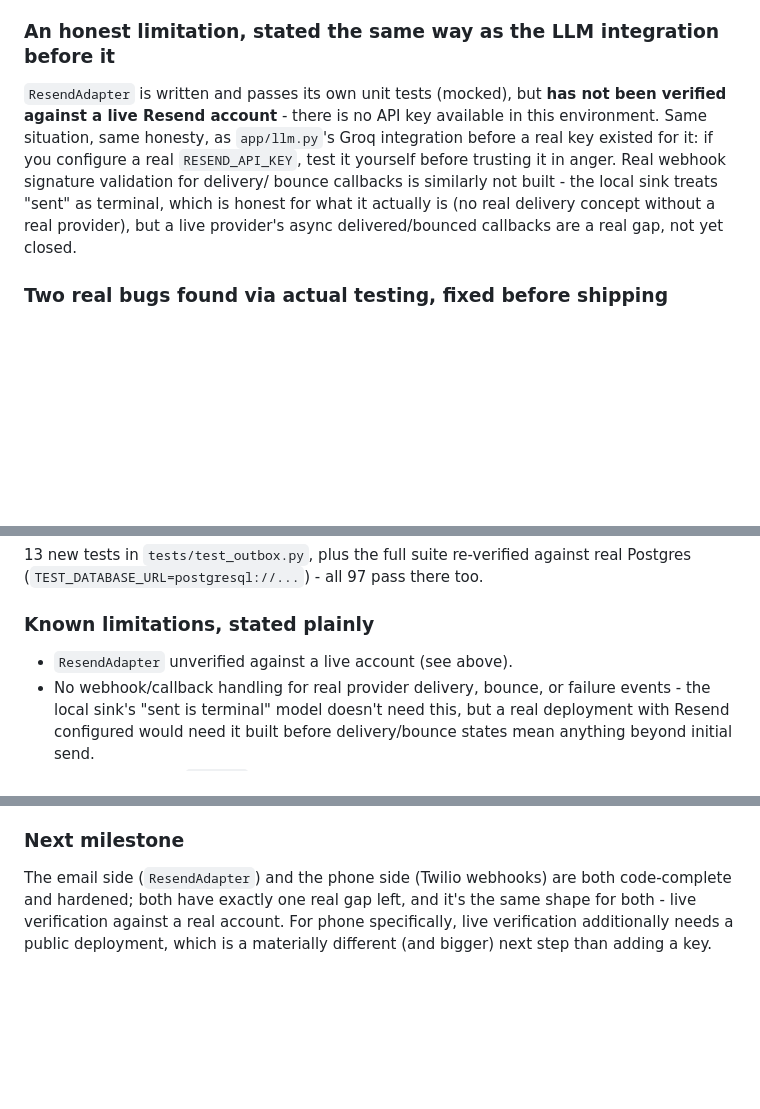
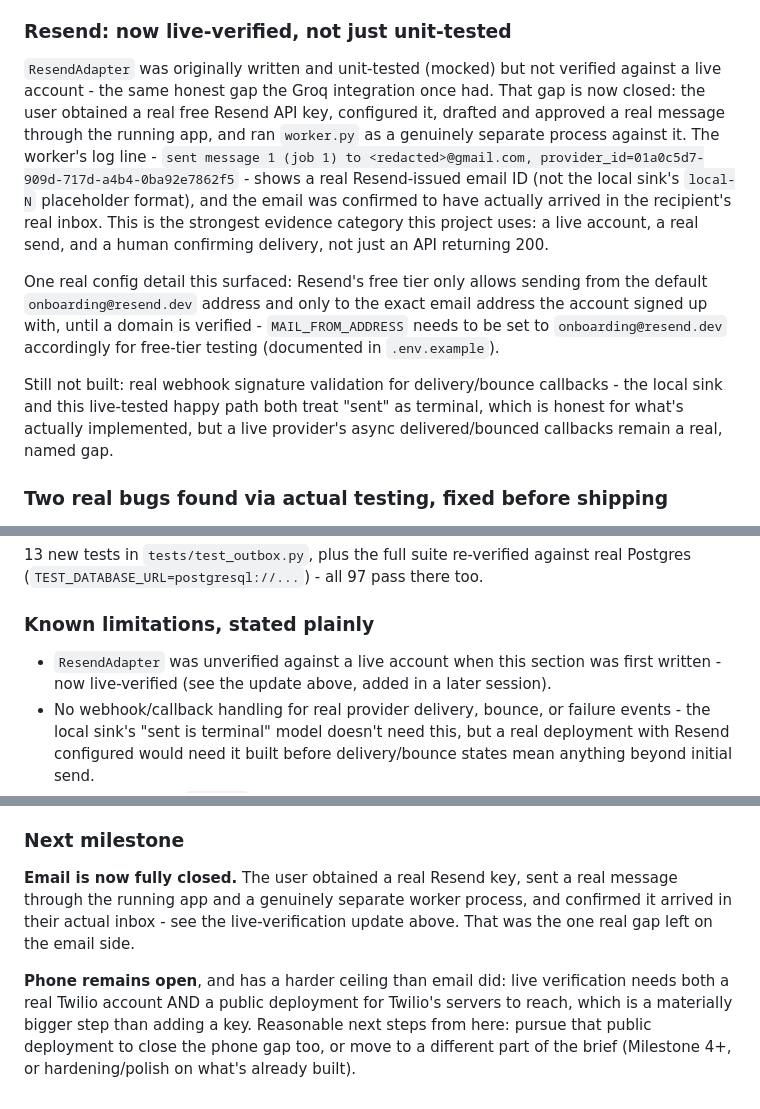
Before and after one commit to HarsimranSingh315/ticketbase, a Markdown page: docs/current-state.md, 3 parts joined by grey strips. Drawn GitHub-style; blank space fills up the shorter version.

Commit message:
Document live Resend verification: user confirmed a real send through worker.py landed in their actual inbox, with a real Resend provider_id (not the local sink's placeholder). Closes the email gap; phone/Twilio remains open pending a public deployment.

```diff
--- a/docs/current-state.md
+++ b/docs/current-state.md
@@ -506,18 +506,34 @@ piece of new product surface, per the brief's own milestone ordering.
   `ResendAdapter` is a real integration, used only when
   `RESEND_API_KEY` is set.
 
-### An honest limitation, stated the same way as the LLM integration before it
+### Resend: now live-verified, not just unit-tested
 
-`ResendAdapter` is written and passes its own unit tests (mocked), but
-**has not been verified against a live Resend account** - there is no
-API key available in this environment. Same situation, same honesty,
-as `app/llm.py`'s Groq integration before a real key existed for it:
-if you configure a real `RESEND_API_KEY`, test it yourself before
-trusting it in anger. Real webhook signature validation for delivery/
-bounce callbacks is similarly not built - the local sink treats "sent"
-as terminal, which is honest for what it actually is (no real delivery
-concept without a real provider), but a live provider's async
-delivered/bounced callbacks are a real gap, not yet closed.
+`ResendAdapter` was originally written and unit-tested (mocked) but not
+verified against a live account - the same honest gap the Groq
+integration once had. That gap is now closed: the user obtained a real
+free Resend API key, configured it, drafted and approved a real message
+through the running app, and ran `worker.py` as a genuinely separate
+process against it. The worker's log line -
+`sent message 1 (job 1) to <redacted>@gmail.com,
+provider_id=01a0c5d7-909d-717d-a4b4-0ba92e7862f5` - shows a real
+Resend-issued email ID (not the local sink's `local-N` placeholder
+format), and the email was confirmed to have actually arrived in the
+recipient's real inbox. This is the strongest evidence category this
+project uses: a live account, a real send, and a human confirming
+delivery, not just an API returning 200.
+
+One real config detail this surfaced: Resend's free tier only allows
+sending from the default `onboarding@resend.dev` address and only to
+the exact email address the account signed up with, until a domain is
+verified - `MAIL_FROM_ADDRESS` needs to be set to
+`onboarding@resend.dev` accordingly for free-tier testing (documented
+in `.env.example`).
+
+Still not built: real webhook signature validation for delivery/bounce
+callbacks - the local sink and this live-tested happy path both treat
+"sent" as terminal, which is honest for what's actually implemented,
+but a live provider's async delivered/bounced callbacks remain a real,
+named gap.
 
 ### Two real bugs found via actual testing, fixed before shipping
 
@@ -606,7 +622,9 @@ pass there too.
 
 ### Known limitations, stated plainly
 
-- `ResendAdapter` unverified against a live account (see above).
+- `ResendAdapter` was unverified against a live account when this
+  section was first written - now live-verified (see the update above,
+  added in a later session).
 - No webhook/callback handling for real provider delivery, bounce, or
   failure events - the local sink's "sent is terminal" model doesn't
   need this, but a real deployment with Resend configured would need
@@ -773,9 +791,15 @@ rendered anywhere yet).
 
 ### Next milestone
 
-The email side (`ResendAdapter`) and the phone side (Twilio webhooks)
-are both code-complete and hardened; both have exactly one real gap
-left, and it's the same shape for both - live verification against a
-real account. For phone specifically, live verification additionally
-needs a public deployment, which is a materially different (and
-bigger) next step than adding a key.
+**Email is now fully closed.** The user obtained a real Resend key,
+sent a real message through the running app and a genuinely separate
+worker process, and confirmed it arrived in their actual inbox - see
+the live-verification update above. That was the one real gap left on
+the email side.
+
+**Phone remains open**, and has a harder ceiling than email did: live
+verification needs both a real Twilio account AND a public deployment
+for Twilio's servers to reach, which is a materially bigger step than
+adding a key. Reasonable next steps from here: pursue that public
+deployment to close the phone gap too, or move to a different part of
+the brief (Milestone 4+, or hardening/polish on what's already built).
```
